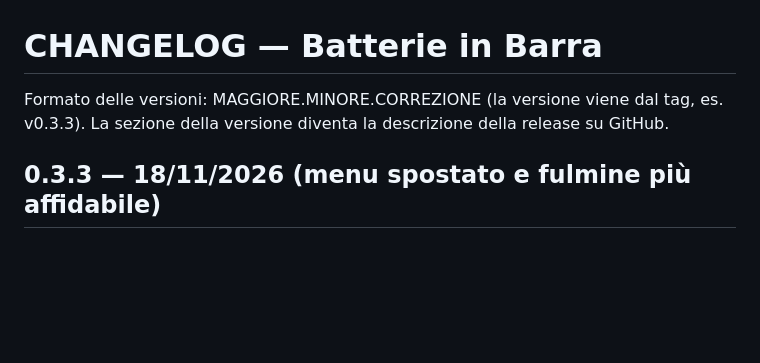
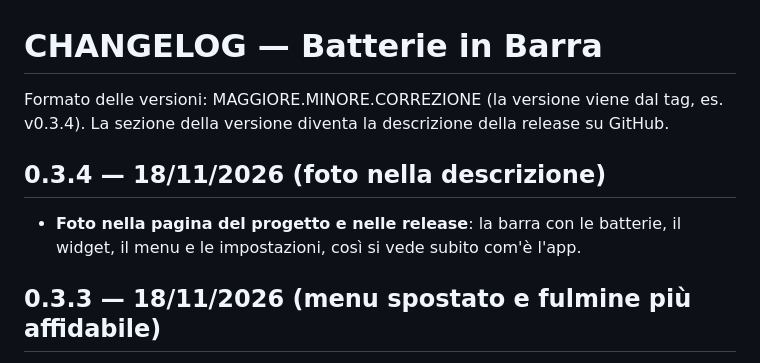
Before and after one commit to sim40702-debug/percentuale_carica_disp, a Markdown page: docs/CHANGELOG.md, the part around the change. Rendered like a GitHub page; blank space fills up the shorter version.

```diff
--- a/docs/CHANGELOG.md
+++ b/docs/CHANGELOG.md
@@ -1,7 +1,11 @@
 # CHANGELOG — Batterie in Barra
 
-Formato delle versioni: MAGGIORE.MINORE.CORREZIONE (la versione viene dal tag, es. v0.3.3).
+Formato delle versioni: MAGGIORE.MINORE.CORREZIONE (la versione viene dal tag, es. v0.3.4).
 La sezione della versione diventa la descrizione della release su GitHub.
+
+## 0.3.4 — 18/11/2026 (foto nella descrizione)
+- **Foto nella pagina del progetto e nelle release**: la barra con le batterie, il widget, il menu e le impostazioni,
+  così si vede subito com'è l'app.
 
 ## 0.3.3 — 18/11/2026 (menu spostato e fulmine più affidabile)
 - **Il menu del tasto destro si apre più a sinistra**, fuori dalla zona delle notifiche di Windows:
```
Also changed, not shown: README.md (+18 -3 lines), docs/immagini/barra.png (added), docs/immagini/impostazioni.png (added), docs/immagini/menu.png (added), docs/immagini/widget.png (added), 2 other files.
